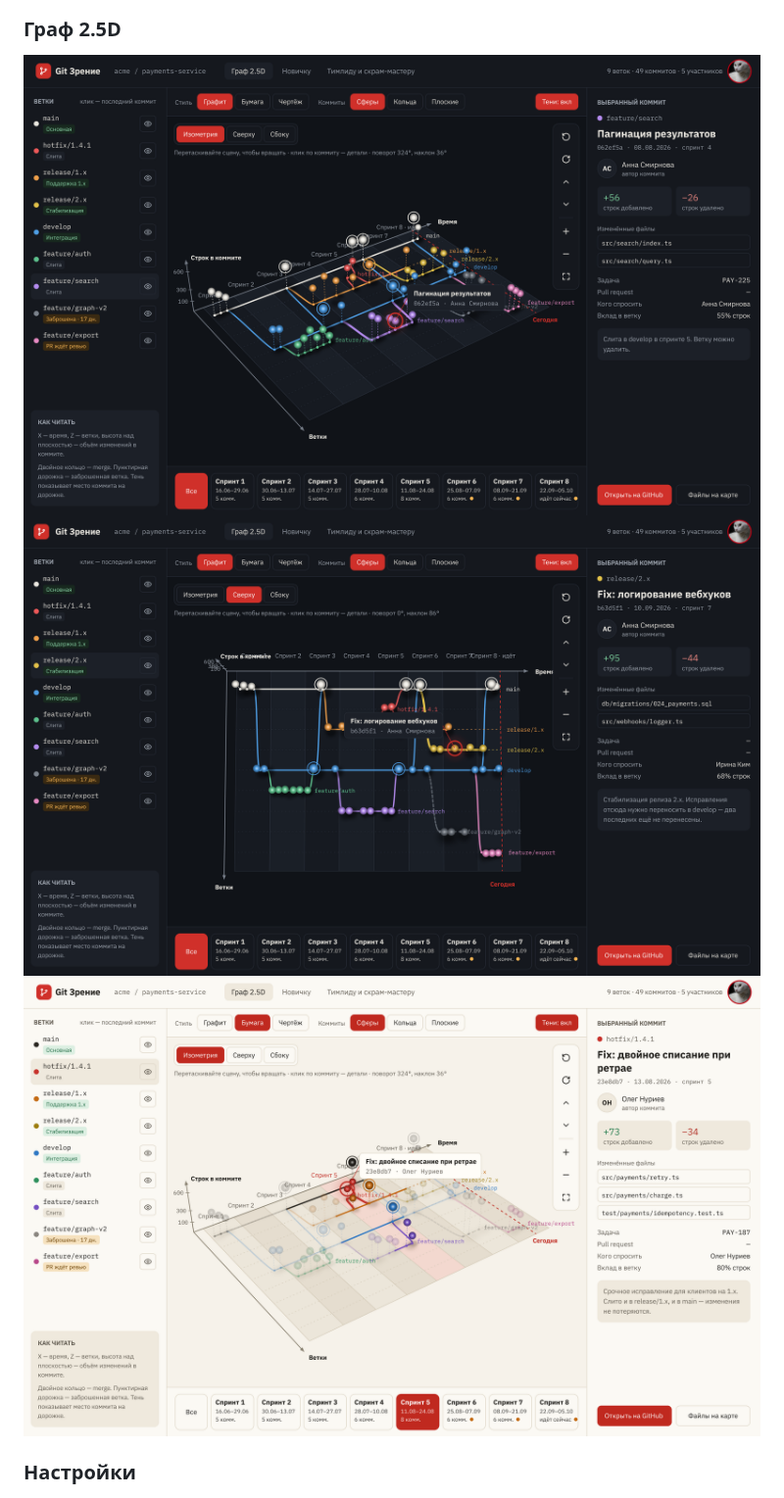
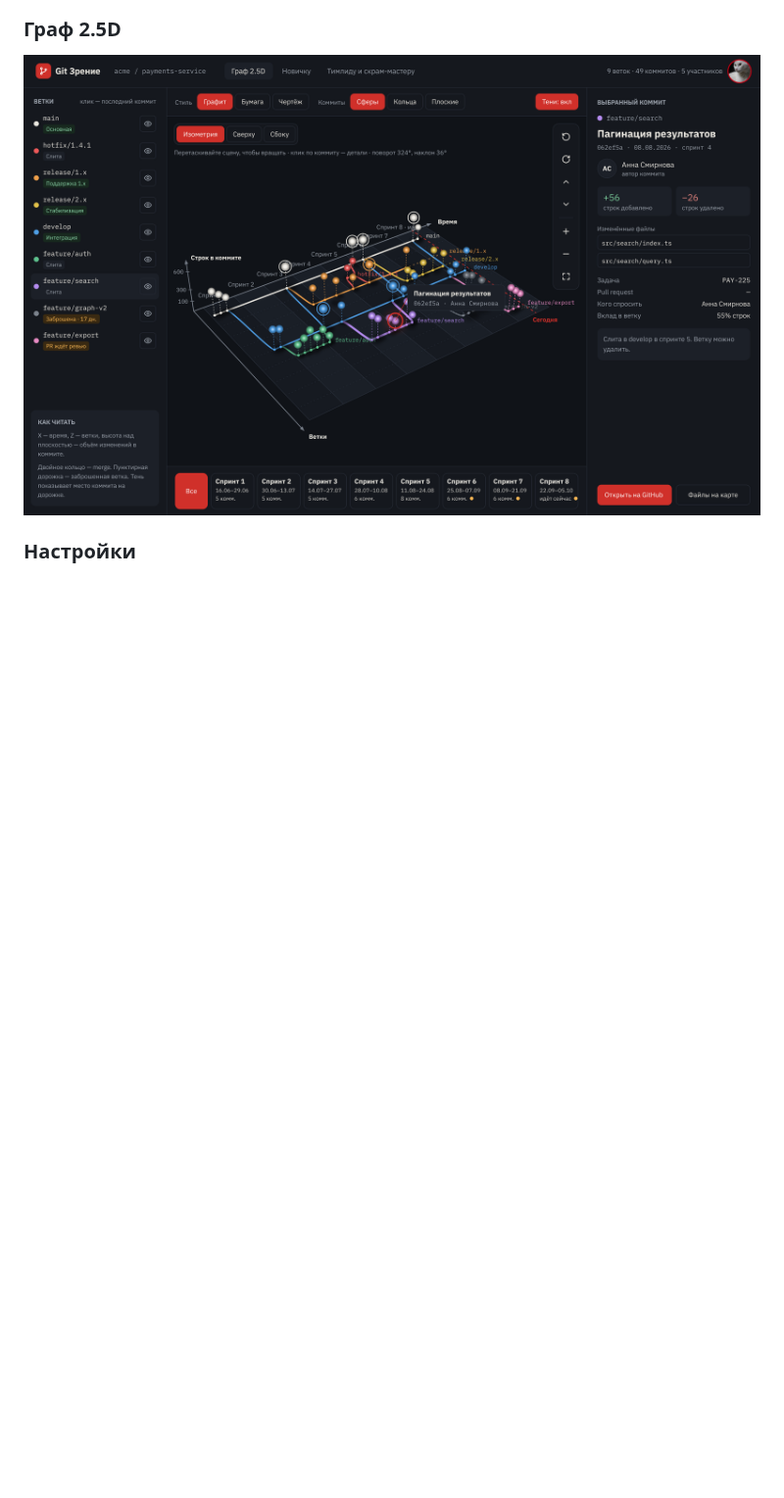
Before and after one commit to mrkotmon/git-zrenie, a Markdown page: README.md, the part around one of its changes. Shown at 98% size. Rendered like a GitHub page; blank space fills up the shorter version.

```diff
--- a/README.md
+++ b/README.md
@@ -36,8 +36,6 @@ Figma: https://www.figma.com/design/0cewODosFvpQXMtYZBgfpq/Untitled?node-id=0-1&
 
 ### Граф 2.5D
 ![Граф](docs/img/graph-iso.png)
-![Вид сверху](docs/img/graph-top.png)
-![Тема Бумага](docs/img/graph-paper.png)
 
 ### Настройки
 ![Настройки](docs/img/settings.png)
```
Also changed, not shown: other parts of README.md (+2 -2 lines), docs/mockups.md (+4 -0 lines), docs/img/graph-side.png (added).
